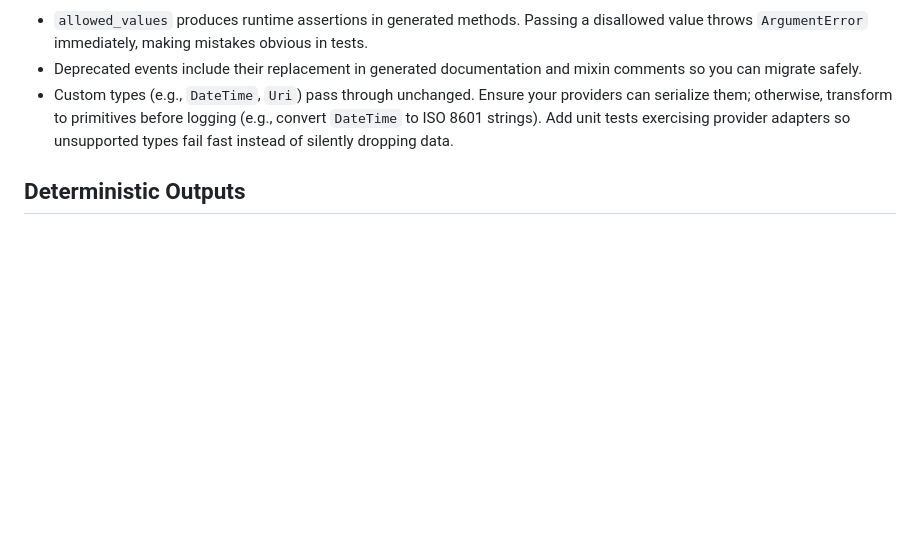
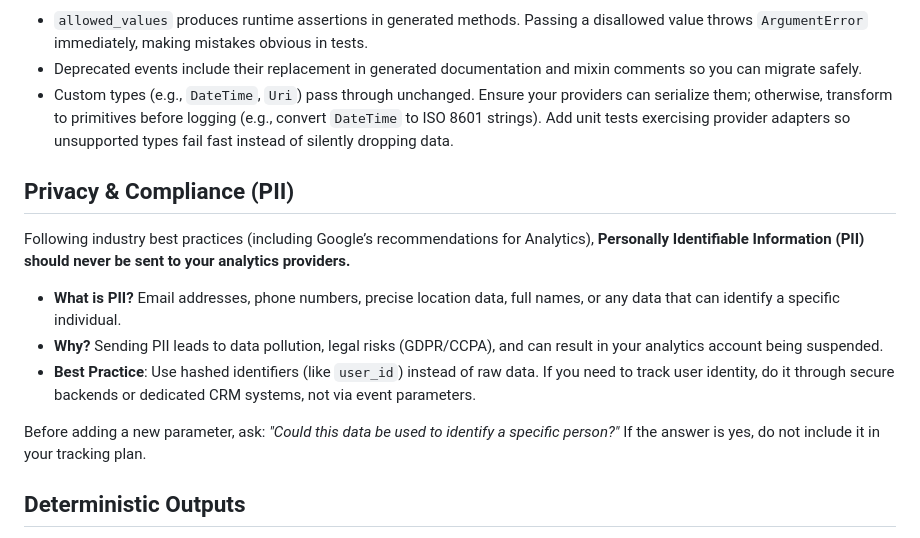
Before and after one commit to yelmuratoff/analytics_gen, a Markdown page: doc/VALIDATION.md, the part around the change. Rendered like a GitHub page; blank space fills up the shorter version.

Commit message:
docs: Update documentation with guidelines on handling PII in analytics.

```diff
--- a/doc/VALIDATION.md
+++ b/doc/VALIDATION.md
@@ -107,6 +107,16 @@ CI should call `--validate-only` to catch these failures without touching genera
 - Deprecated events include their replacement in generated documentation and mixin comments so you can migrate safely.
 - Custom types (e.g., `DateTime`, `Uri`) pass through unchanged. Ensure your providers can serialize them; otherwise, transform to primitives before logging (e.g., convert `DateTime` to ISO 8601 strings). Add unit tests exercising provider adapters so unsupported types fail fast instead of silently dropping data.
 
+## Privacy & Compliance (PII)
+
+Following industry best practices (including Google’s recommendations for Analytics), **Personally Identifiable Information (PII) should never be sent to your analytics providers.**
+
+- **What is PII?** Email addresses, phone numbers, precise location data, full names, or any data that can identify a specific individual.
+- **Why?** Sending PII leads to data pollution, legal risks (GDPR/CCPA), and can result in your analytics account being suspended.
+- **Best Practice**: Use hashed identifiers (like `user_id`) instead of raw data. If you need to track user identity, do it through secure backends or dedicated CRM systems, not via event parameters.
+
+Before adding a new parameter, ask: *"Could this data be used to identify a specific person?"* If the answer is yes, do not include it in your tracking plan.
+
 ## Deterministic Outputs
 
 YAML files, domains, and events are sorted before emission. Docs, JSON, SQL, and SQLite exports embed a fingerprint derived from the plan content (no timestamps). Byte-for-byte consistency keeps PR diffs reviewable, and you can safely re-run generation locally or in CI without noisy churn.
```
Also changed, not shown: doc/CODE_REVIEW.md (+1 -0 lines).
